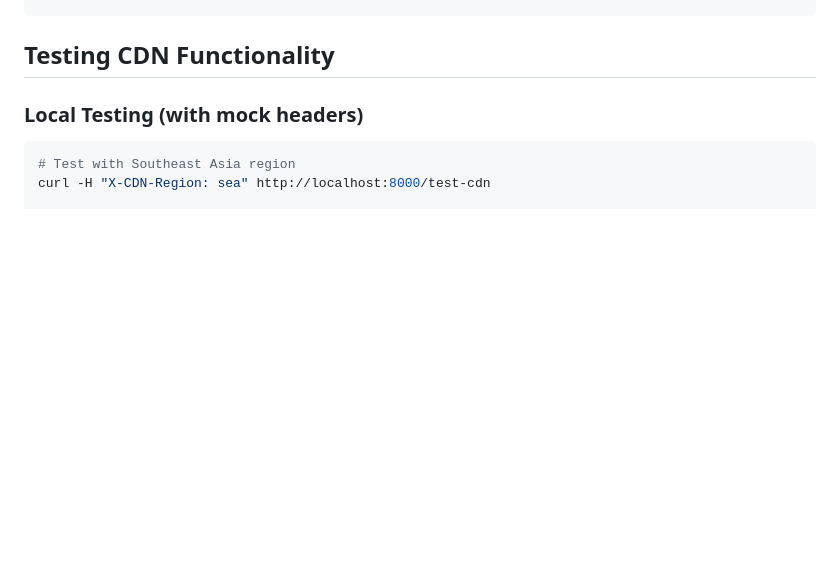
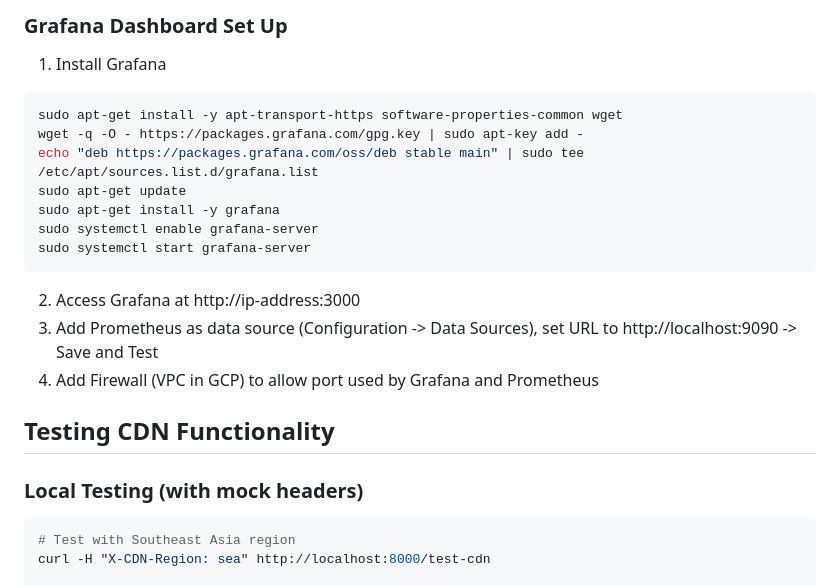
Before and after one commit to han120cm/mock-flask-app, a Markdown page: README.md, the part around one of its changes. Rendered like a GitHub page; blank space fills up the shorter version.

````diff
--- a/README.md
+++ b/README.md
@@ -74,3 +142,17 @@ sudo systemctl reload nginx
+### Grafana Dashboard Set Up
+1. Install Grafana
+```bash
+sudo apt-get install -y apt-transport-https software-properties-common wget
+wget -q -O - https://packages.grafana.com/gpg.key | sudo apt-key add -
+echo "deb https://packages.grafana.com/oss/deb stable main" | sudo tee /etc/apt/sources.list.d/grafana.list
+sudo apt-get update
+sudo apt-get install -y grafana
+sudo systemctl enable grafana-server
+sudo systemctl start grafana-server
+```
+2. Access Grafana at http://ip-address:3000
+3. Add Prometheus as data source (Configuration -> Data Sources), set URL to http://localhost:9090 -> Save and Test
+4. Add Firewall (VPC in GCP) to allow port used by Grafana and Prometheus
 
 ## Testing CDN Functionality
 
````
Also changed, not shown: other parts of README.md (+68 -0 lines).
